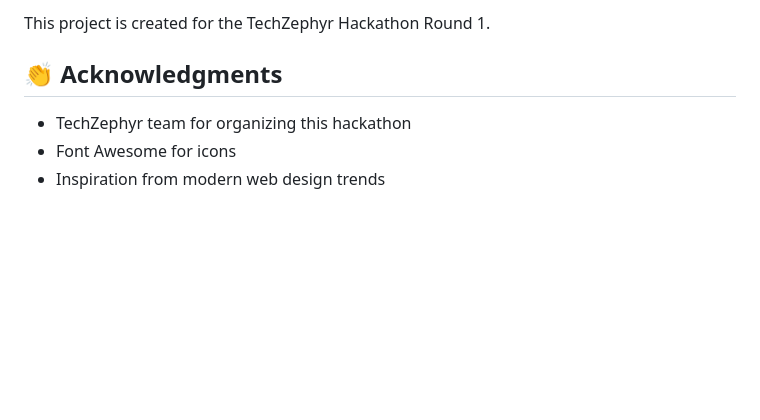
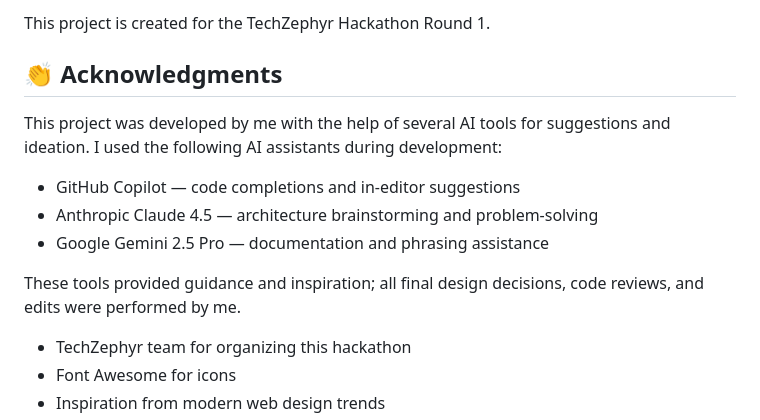
Before and after one commit to sapppy22/Tech-Zephyr3-round1, a Markdown page: README.md, the part around the change. GitHub-like rendering; blank space fills up the shorter version.

Commit message:
docs: Acknowledge the use of AI tools in project development

```diff
--- a/README.md
+++ b/README.md
@@ -399,6 +399,14 @@ This project is created for the TechZephyr Hackathon Round 1.
 
 ## 👏 Acknowledgments
 
+This project was developed by me with the help of several AI tools for suggestions and ideation. I used the following AI assistants during development:
+
+- GitHub Copilot — code completions and in-editor suggestions
+- Anthropic Claude 4.5 — architecture brainstorming and problem-solving
+- Google Gemini 2.5 Pro — documentation and phrasing assistance
+
+These tools provided guidance and inspiration; all final design decisions, code reviews, and edits were performed by me.
+
 - TechZephyr team for organizing this hackathon
 - Font Awesome for icons
 - Inspiration from modern web design trends
```
